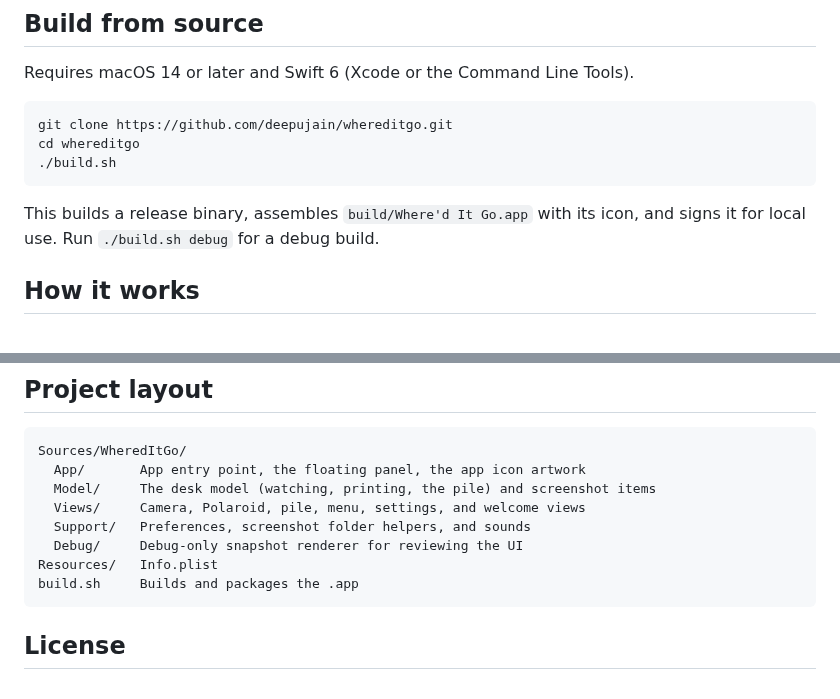
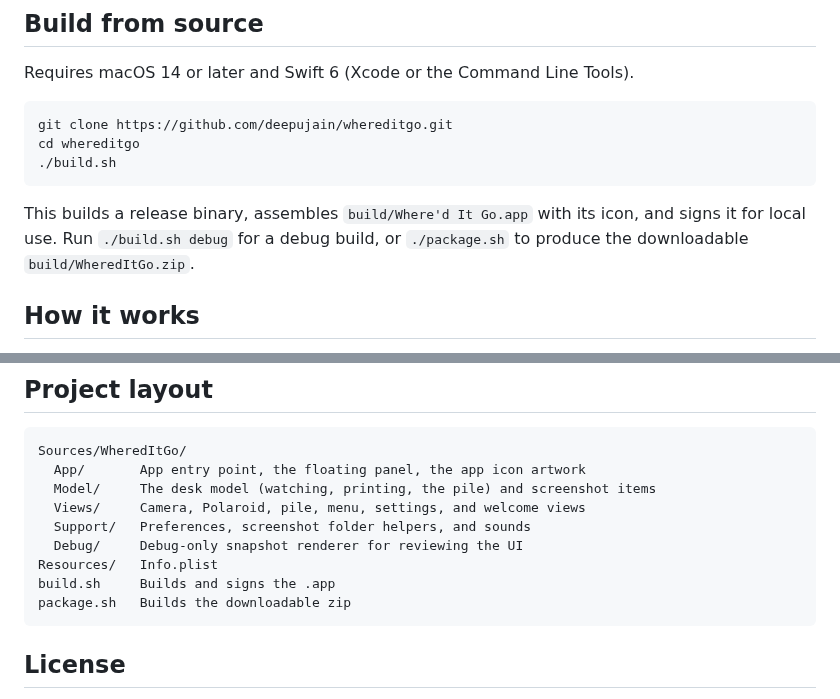
Before and after one commit to deepujain/whereditgo, a Markdown page: README.md, 2 parts joined by grey strips. Rendered like a GitHub page.

````diff
--- a/README.md
+++ b/README.md
@@ -64,7 +68,7 @@ cd whereditgo
 ./build.sh
 ```
 
-This builds a release binary, assembles `build/Where'd It Go.app` with its icon, and signs it for local use. Run `./build.sh debug` for a debug build.
+This builds a release binary, assembles `build/Where'd It Go.app` with its icon, and signs it for local use. Run `./build.sh debug` for a debug build, or `./package.sh` to produce the downloadable `build/WheredItGo.zip`.
 
 ## How it works
 
@@ -83,7 +87,8 @@ Sources/WheredItGo/
   Support/   Preferences, screenshot folder helpers, and sounds
   Debug/     Debug-only snapshot renderer for reviewing the UI
 Resources/   Info.plist
-build.sh     Builds and packages the .app
+build.sh     Builds and signs the .app
+package.sh   Builds the downloadable zip
 ```
 
 ## License
````
Also changed, not shown: other parts of README.md (+9 -5 lines), docs/images/2-pile.png, docs/images/6-sweep-button.png, 13 other files.
